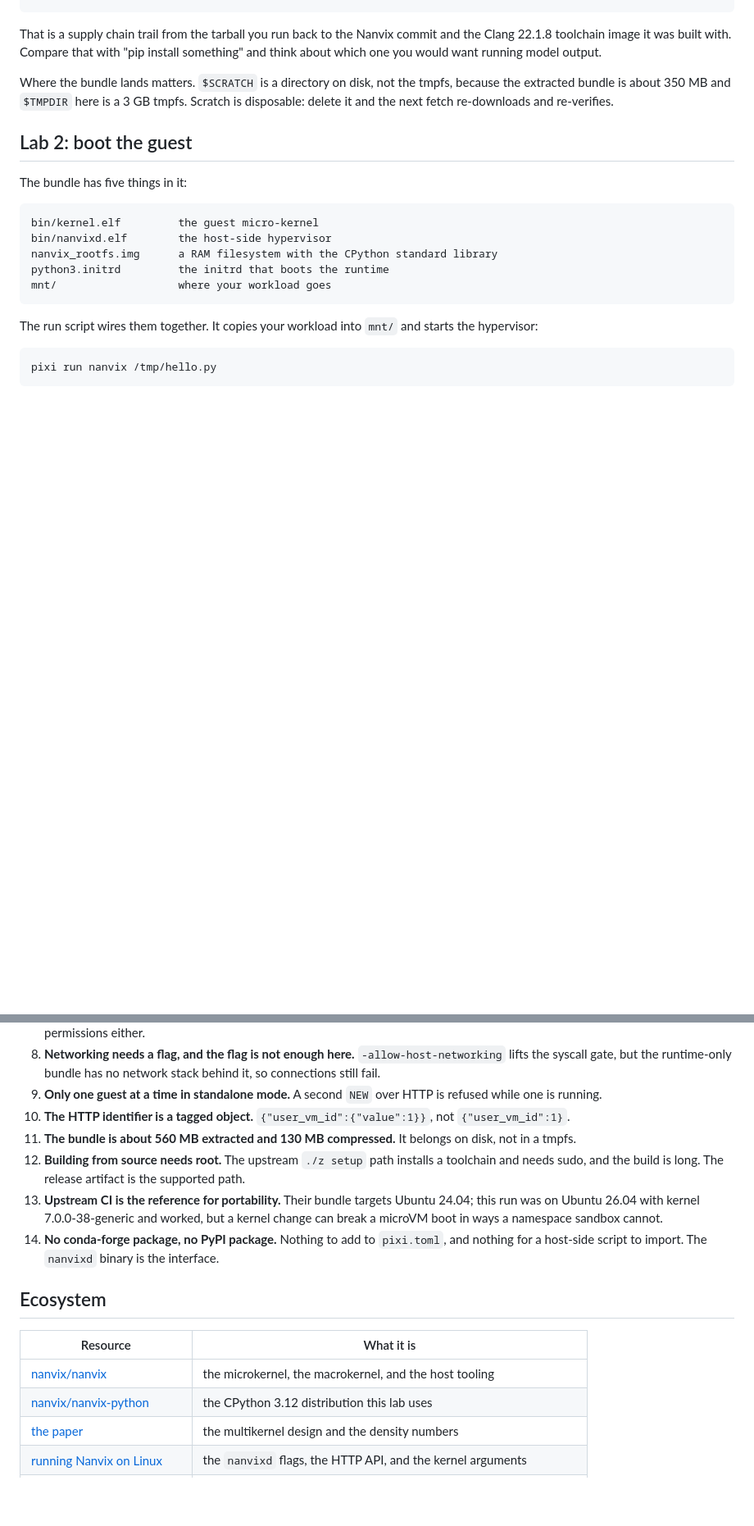
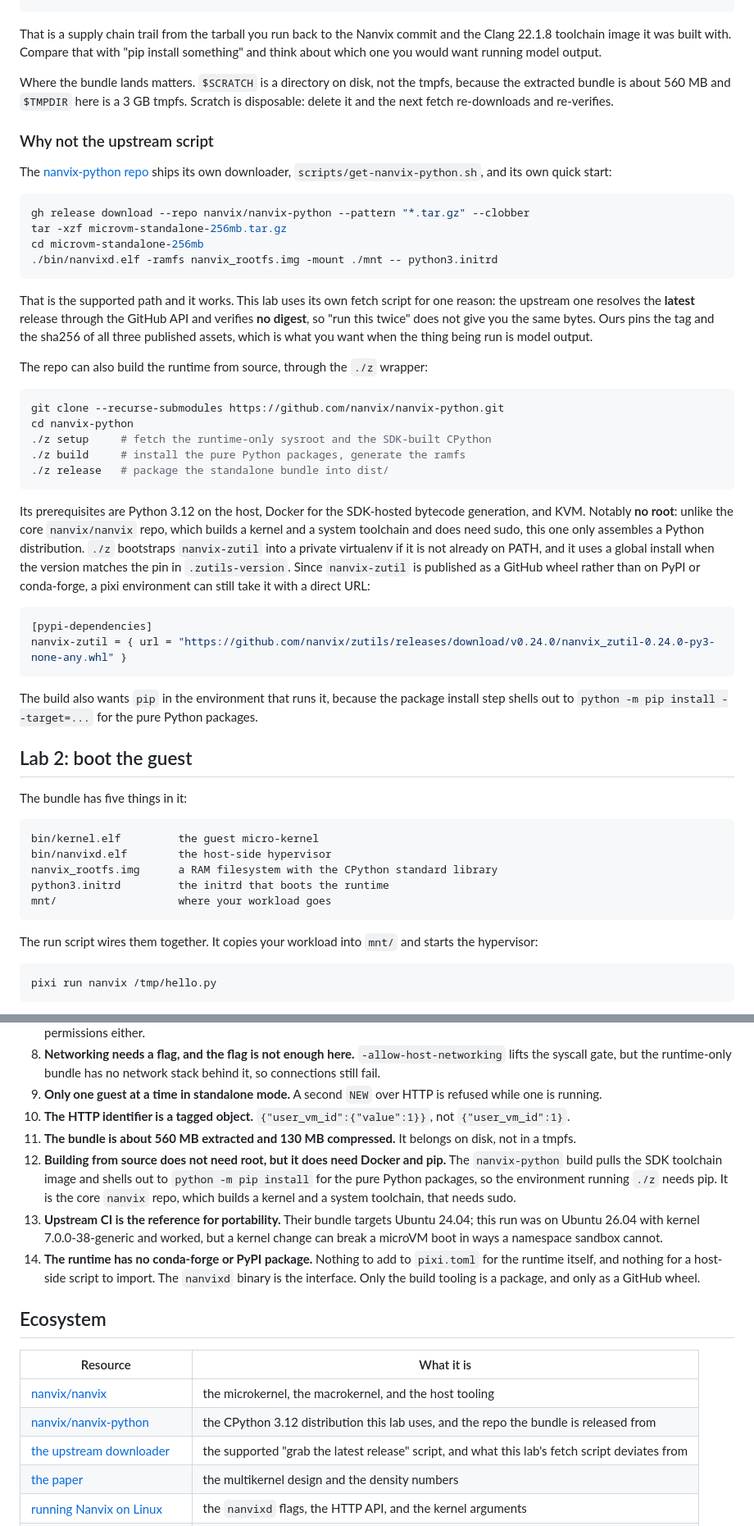
Before and after one commit to AISidesKicks/inside-cottonbox-cc, a Markdown page: labs/nanvix.md, 2 parts joined by grey strips. Shown at 82% size. GitHub-like rendering; blank space fills up the shorter version.

Commit message:
docs(labs): document the upstream nanvix-python tooling

````diff
--- a/labs/nanvix.md
+++ b/labs/nanvix.md
@@ -115,7 +115,39 @@ The release also ships a `nanvix.lock` and a `sdk-provenance.json`, and the scri
 
 That is a supply chain trail from the tarball you run back to the Nanvix commit and the Clang 22.1.8 toolchain image it was built with. Compare that with "pip install something" and think about which one you would want running model output.
 
-Where the bundle lands matters. `$SCRATCH` is a directory on disk, not the tmpfs, because the extracted bundle is about 350 MB and `$TMPDIR` here is a 3 GB tmpfs. Scratch is disposable: delete it and the next fetch re-downloads and re-verifies.
+Where the bundle lands matters. `$SCRATCH` is a directory on disk, not the tmpfs, because the extracted bundle is about 560 MB and `$TMPDIR` here is a 3 GB tmpfs. Scratch is disposable: delete it and the next fetch re-downloads and re-verifies.
+
+### Why not the upstream script
+
+The [nanvix-python repo](https://github.com/nanvix/nanvix-python) ships its own downloader, `scripts/get-nanvix-python.sh`, and its own quick start:
+
+```sh
+gh release download --repo nanvix/nanvix-python --pattern "*.tar.gz" --clobber
+tar -xzf microvm-standalone-256mb.tar.gz
+cd microvm-standalone-256mb
+./bin/nanvixd.elf -ramfs nanvix_rootfs.img -mount ./mnt -- python3.initrd
+```
+
+That is the supported path and it works. This lab uses its own fetch script for one reason: the upstream one resolves the **latest** release through the GitHub API and verifies **no digest**, so "run this twice" does not give you the same bytes. Ours pins the tag and the sha256 of all three published assets, which is what you want when the thing being run is model output.
+
+The repo can also build the runtime from source, through the `./z` wrapper:
+
+```sh
+git clone --recurse-submodules https://github.com/nanvix/nanvix-python.git
+cd nanvix-python
+./z setup     # fetch the runtime-only sysroot and the SDK-built CPython
+./z build     # install the pure Python packages, generate the ramfs
+./z release   # package the standalone bundle into dist/
+```
+
+Its prerequisites are Python 3.12 on the host, Docker for the SDK-hosted bytecode generation, and KVM. Notably **no root**: unlike the core `nanvix/nanvix` repo, which builds a kernel and a system toolchain and does need sudo, this one only assembles a Python distribution. `./z` bootstraps `nanvix-zutil` into a private virtualenv if it is not already on PATH, and it uses a global install when the version matches the pin in `.zutils-version`. Since `nanvix-zutil` is published as a GitHub wheel rather than on PyPI or conda-forge, a pixi environment can still take it with a direct URL:
+
+```toml
+[pypi-dependencies]
+nanvix-zutil = { url = "https://github.com/nanvix/zutils/releases/download/v0.24.0/nanvix_zutil-0.24.0-py3-none-any.whl" }
+```
+
+The build also wants `pip` in the environment that runs it, because the package install step shells out to `python -m pip install --target=...` for the pure Python packages.
 
 ## Lab 2: boot the guest
 
@@ -500,16 +532,17 @@ The interesting row is also the fourth. Nanvix's network default is "the syscall
 9. **Only one guest at a time in standalone mode.** A second `NEW` over HTTP is refused while one is running.
 10. **The HTTP identifier is a tagged object.** `{"user_vm_id":{"value":1}}`, not `{"user_vm_id":1}`.
 11. **The bundle is about 560 MB extracted and 130 MB compressed.** It belongs on disk, not in a tmpfs.
-12. **Building from source needs root.** The upstream `./z setup` path installs a toolchain and needs sudo, and the build is long. The release artifact is the supported path.
+12. **Building from source does not need root, but it does need Docker and pip.** The `nanvix-python` build pulls the SDK toolchain image and shells out to `python -m pip install` for the pure Python packages, so the environment running `./z` needs pip. It is the core `nanvix` repo, which builds a kernel and a system toolchain, that needs sudo.
 13. **Upstream CI is the reference for portability.** Their bundle targets Ubuntu 24.04; this run was on Ubuntu 26.04 with kernel 7.0.0-38-generic and worked, but a kernel change can break a microVM boot in ways a namespace sandbox cannot.
-14. **No conda-forge package, no PyPI package.** Nothing to add to `pixi.toml`, and nothing for a host-side script to import. The `nanvixd` binary is the interface.
+14. **The runtime has no conda-forge or PyPI package.** Nothing to add to `pixi.toml` for the runtime itself, and nothing for a host-side script to import. The `nanvixd` binary is the interface. Only the build tooling is a package, and only as a GitHub wheel.
 
 ## Ecosystem
 
 | Resource | What it is |
 |---|---|
 | [nanvix/nanvix](https://github.com/nanvix/nanvix) | the microkernel, the macrokernel, and the host tooling |
-| [nanvix/nanvix-python](https://github.com/nanvix/nanvix-python) | the CPython 3.12 distribution this lab uses |
+| [nanvix/nanvix-python](https://github.com/nanvix/nanvix-python) | the CPython 3.12 distribution this lab uses, and the repo the bundle is released from |
+| [the upstream downloader](https://github.com/nanvix/nanvix-python/blob/main/scripts/get-nanvix-python.sh) | the supported "grab the latest release" script, and what this lab's fetch script deviates from |
 | [the paper](https://arxiv.org/abs/2604.11669) | the multikernel design and the density numbers |
 | [running Nanvix on Linux](https://github.com/nanvix/nanvix/blob/dev/doc/run-linux.md) | the `nanvixd` flags, the HTTP API, and the kernel arguments |
 | [the host mount design](https://github.com/nanvix/nanvix/blob/dev/doc/host-mount.md) | the hostfsd protocol, the path sandbox, and the supported operations |
````
